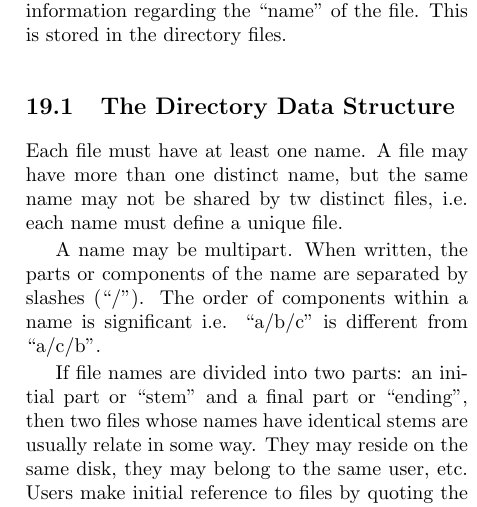
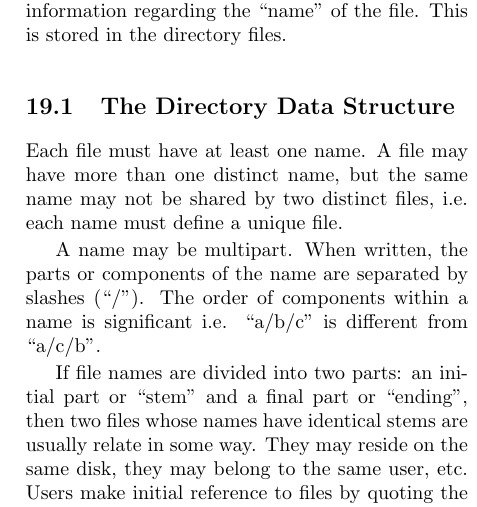
Before and after one commit to kanner/lions-book, a LaTeX document (lionc.tex, which reads ch19.tex): part of one column of page 85 of 115, cut so that both start at the same text. Compiled offline with pdfLaTeX.

Commit message:
p.77 'tw distinct' should be 'two distinct'

```diff
--- a/ch19.tex
+++ b/ch19.tex
@@ -25,7 +25,7 @@ directory files.
 Each file must have at least one  name.
 A file may have more than one  distinct
 name, but the  same  name  may  not  be
-shared  by  tw  distinct  files,  i.e.
+shared  by  two  distinct  files,  i.e.
 each name must define a unique file.
 
 
```
